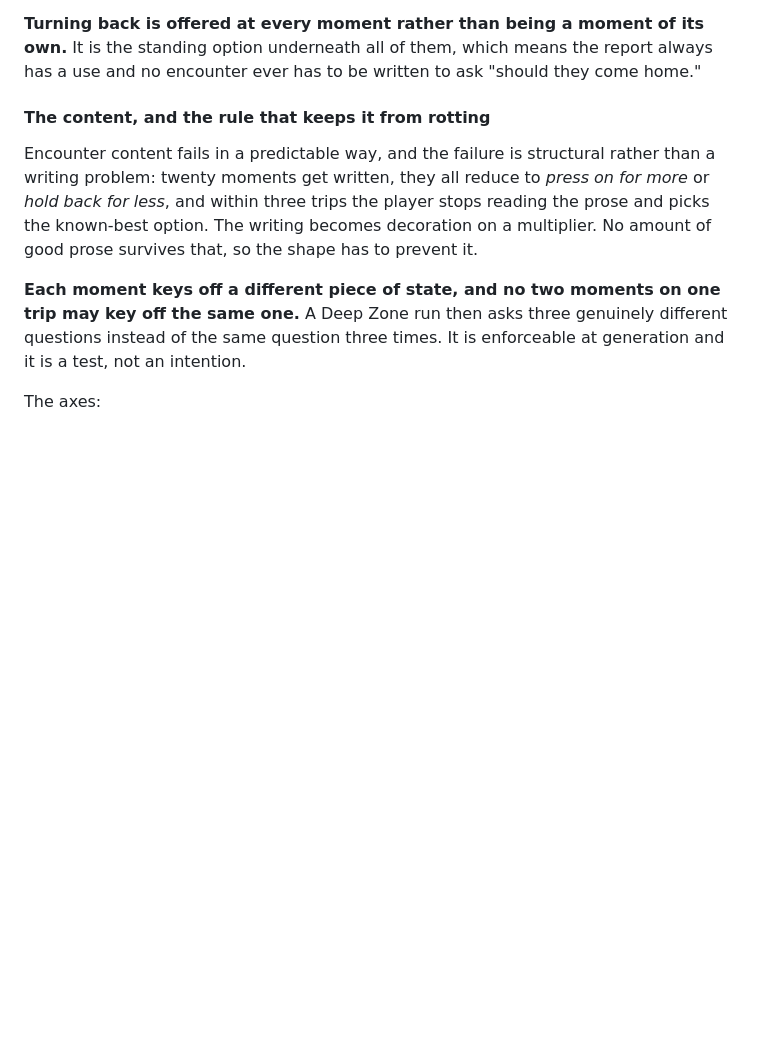
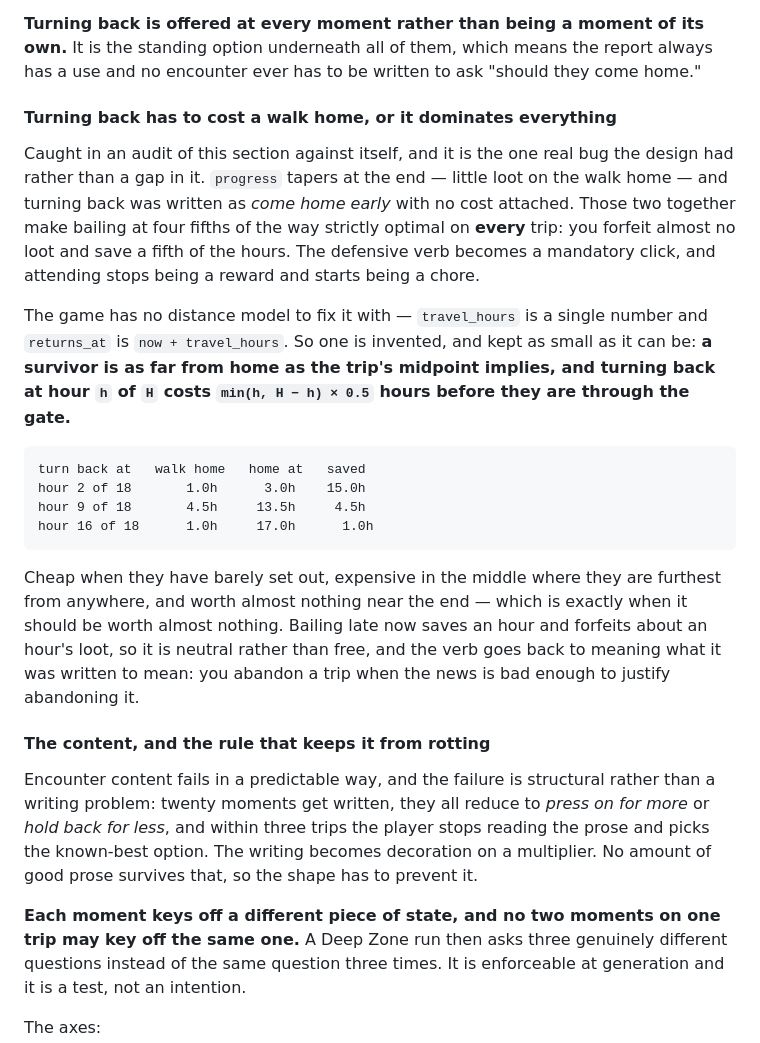
Before and after one commit to Hansert2/wasteland, a Markdown page: docs/PLAN.md, the part around one of its changes. Rendered like a GitHub page; blank space fills up the shorter version.

```diff
--- a/docs/PLAN.md
+++ b/docs/PLAN.md
@@ -744,6 +778,31 @@ All priced in things that already exist:
 **Turning back is offered at every moment rather than being a moment of its own.** It is
 the standing option underneath all of them, which means the report always has a use and
 no encounter ever has to be written to ask "should they come home."
+
+#### Turning back has to cost a walk home, or it dominates everything
+
+Caught in an audit of this section against itself, and it is the one real bug the design
+had rather than a gap in it. `progress` tapers at the end — little loot on the walk home —
+and turning back was written as *come home early* with no cost attached. Those two
+together make bailing at four fifths of the way strictly optimal on **every** trip: you
+forfeit almost no loot and save a fifth of the hours. The defensive verb becomes a
+mandatory click, and attending stops being a reward and starts being a chore.
+
+The game has no distance model to fix it with — `travel_hours` is a single number and
+`returns_at` is `now + travel_hours`. So one is invented, and kept as small as it can be:
+**a survivor is as far from home as the trip's midpoint implies, and turning back at hour
+`h` of `H` costs `min(h, H − h) × 0.5` hours before they are through the gate.**
+
+    turn back at   walk home   home at   saved
+    hour 2 of 18       1.0h      3.0h    15.0h
+    hour 9 of 18       4.5h     13.5h     4.5h
+    hour 16 of 18      1.0h     17.0h      1.0h
+
+Cheap when they have barely set out, expensive in the middle where they are furthest from
+anywhere, and worth almost nothing near the end — which is exactly when it should be
+worth almost nothing. Bailing late now saves an hour and forfeits about an hour's loot,
+so it is neutral rather than free, and the verb goes back to meaning what it was written
+to mean: you abandon a trip when the news is bad enough to justify abandoning it.
 
 #### The content, and the rule that keeps it from rotting
 
```
Also changed, not shown: other parts of docs/PLAN.md (+63 -13 lines).
